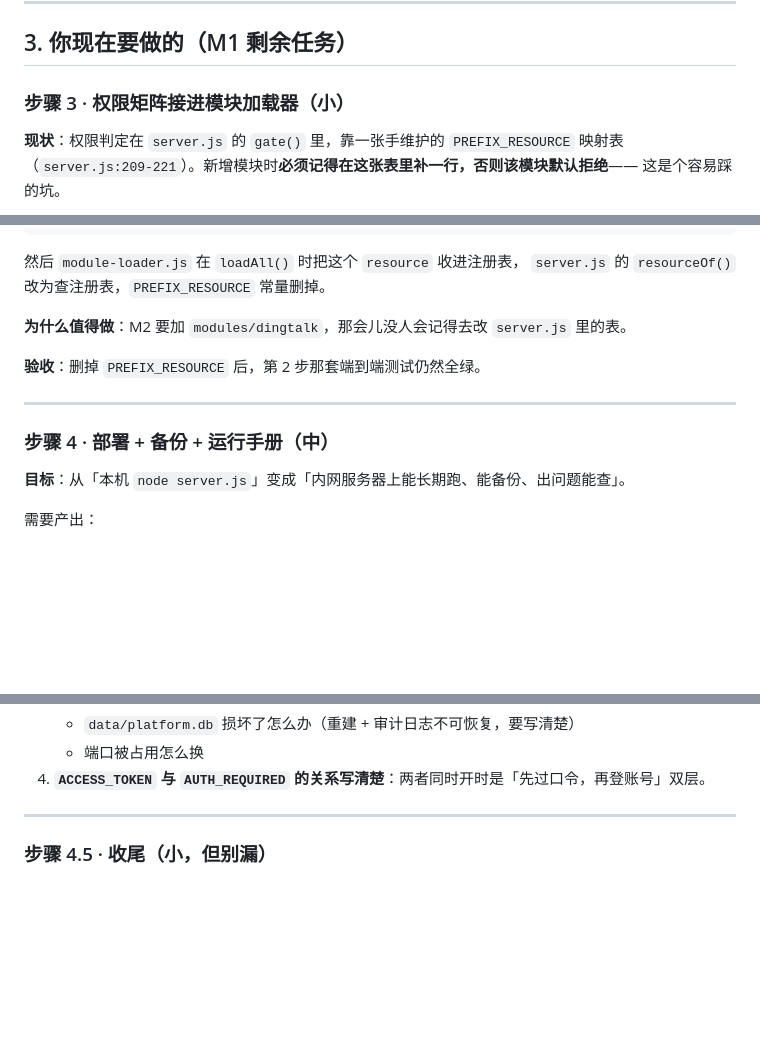
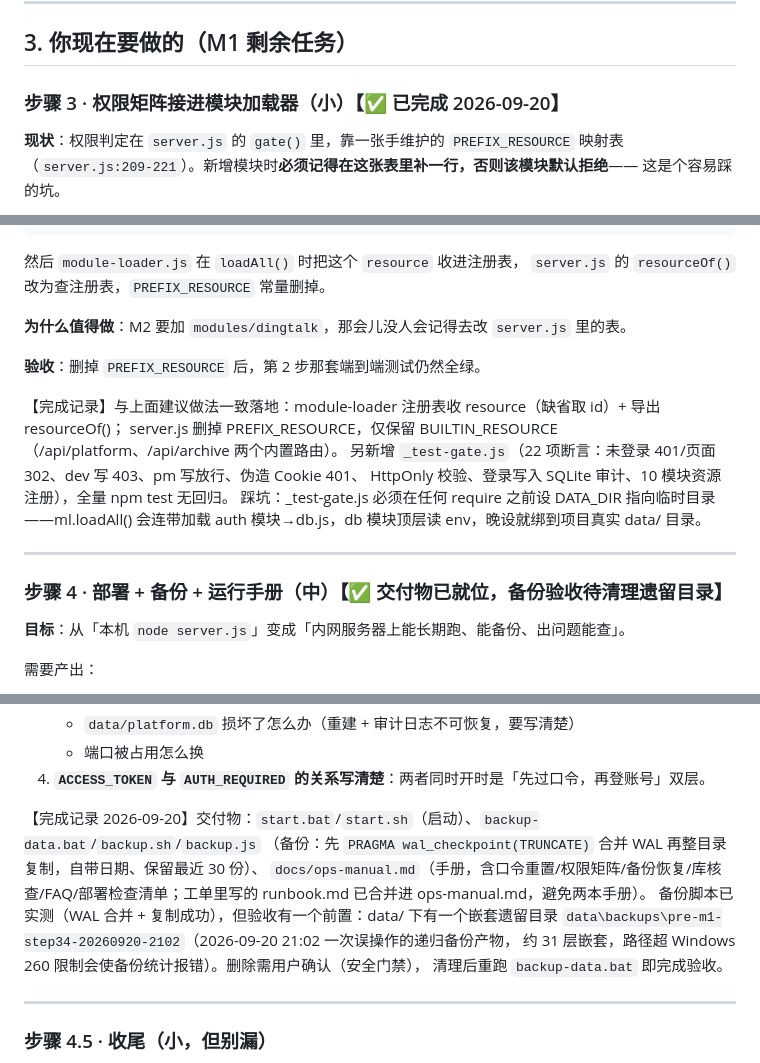
Before and after one commit to divergentolivia-del/iSolarCloudProjectManage, a Markdown page: docs/plan-ai-m1-tasks.md, 3 parts joined by grey strips. GitHub-like rendering; blank space fills up the shorter version.

Commit message:
docs(m1): 工单与主文档更新 — Step 3/4 完成记录与 M1 进度
Co-Authored-By: SGAI+ Agent <sgai-plus@agent.local>

```diff
--- a/docs/plan-ai-m1-tasks.md
+++ b/docs/plan-ai-m1-tasks.md
@@ -110,7 +110,7 @@ M1 就是把这个链条从根上打断。做完 M1，平台才算「系统」
 
 ## 3. 你现在要做的（M1 剩余任务）
 
-### 步骤 3 · 权限矩阵接进模块加载器（**小**）
+### 步骤 3 · 权限矩阵接进模块加载器（**小**）【✅ 已完成 2026-09-20】
 
 **现状**：权限判定在 `server.js` 的 `gate()` 里，靠一张手维护的 `PREFIX_RESOURCE` 映射表
 （`server.js:209-221`）。新增模块时**必须记得在这张表里补一行，否则该模块默认拒绝**——
@@ -136,9 +136,16 @@ module.exports = {
 
 **验收**：删掉 `PREFIX_RESOURCE` 后，第 2 步那套端到端测试仍然全绿。
 
+【完成记录】与上面建议做法一致落地：module-loader 注册表收 resource（缺省取 id）+ 导出 resourceOf()；
+server.js 删掉 PREFIX_RESOURCE，仅保留 BUILTIN_RESOURCE（/api/platform、/api/archive 两个内置路由）。
+另新增 `_test-gate.js`（22 项断言：未登录 401/页面 302、dev 写 403、pm 写放行、伪造 Cookie 401、
+HttpOnly 校验、登录写入 SQLite 审计、10 模块资源注册），全量 npm test 无回归。
+踩坑：_test-gate.js 必须在任何 require 之前设 DATA_DIR 指向临时目录——ml.loadAll() 会连带加载
+auth 模块→db.js，db 模块顶层读 env，晚设就绑到项目真实 data/ 目录。
+
 ---
 
-### 步骤 4 · 部署 + 备份 + 运行手册（**中**）
+### 步骤 4 · 部署 + 备份 + 运行手册（**中**）【✅ 交付物已就位，备份验收待清理遗留目录】
 
 **目标**：从「本机 `node server.js`」变成「内网服务器上能长期跑、能备份、出问题能查」。
 
@@ -155,6 +162,15 @@ module.exports = {
    - `data/platform.db` 损坏了怎么办（重建 + 审计日志不可恢复，要写清楚）
    - 端口被占用怎么换
 4. **`ACCESS_TOKEN` 与 `AUTH_REQUIRED` 的关系写清楚**：两者同时开时是「先过口令，再登账号」双层。
+
+【完成记录 2026-09-20】交付物：`start.bat`/`start.sh`（启动）、`backup-data.bat`/`backup.sh`/`backup.js`
+（备份：先 `PRAGMA wal_checkpoint(TRUNCATE)` 合并 WAL 再整目录复制，自带日期、保留最近 30 份）、
+`docs/ops-manual.md`（手册，含口令重置/权限矩阵/备份恢复/库核查/FAQ/部署检查清单；工单里写的
+runbook.md 已合并进 ops-manual.md，避免两本手册）。
+备份脚本已实测（WAL 合并 + 复制成功），但验收有一个前置：data/ 下有一个嵌套遗留目录
+`data\backups\pre-m1-step34-20260920-2102`（2026-09-20 21:02 一次误操作的递归备份产物，
+约 31 层嵌套，路径超 Windows 260 限制会使备份统计报错）。删除需用户确认（安全门禁），
+清理后重跑 `backup-data.bat` 即完成验收。
 
 ---
 
```
Also changed, not shown: docs/plan-ai-master.md (+3 -3 lines).
